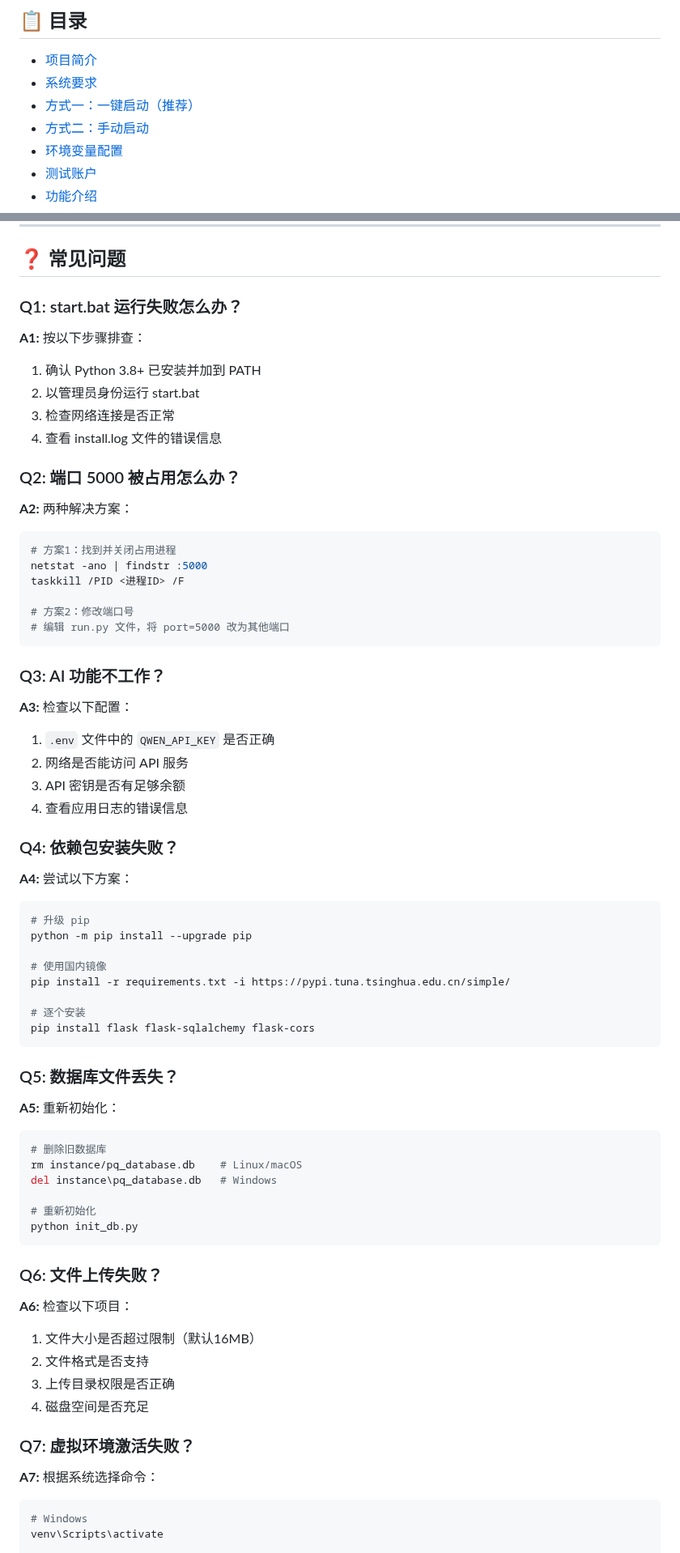
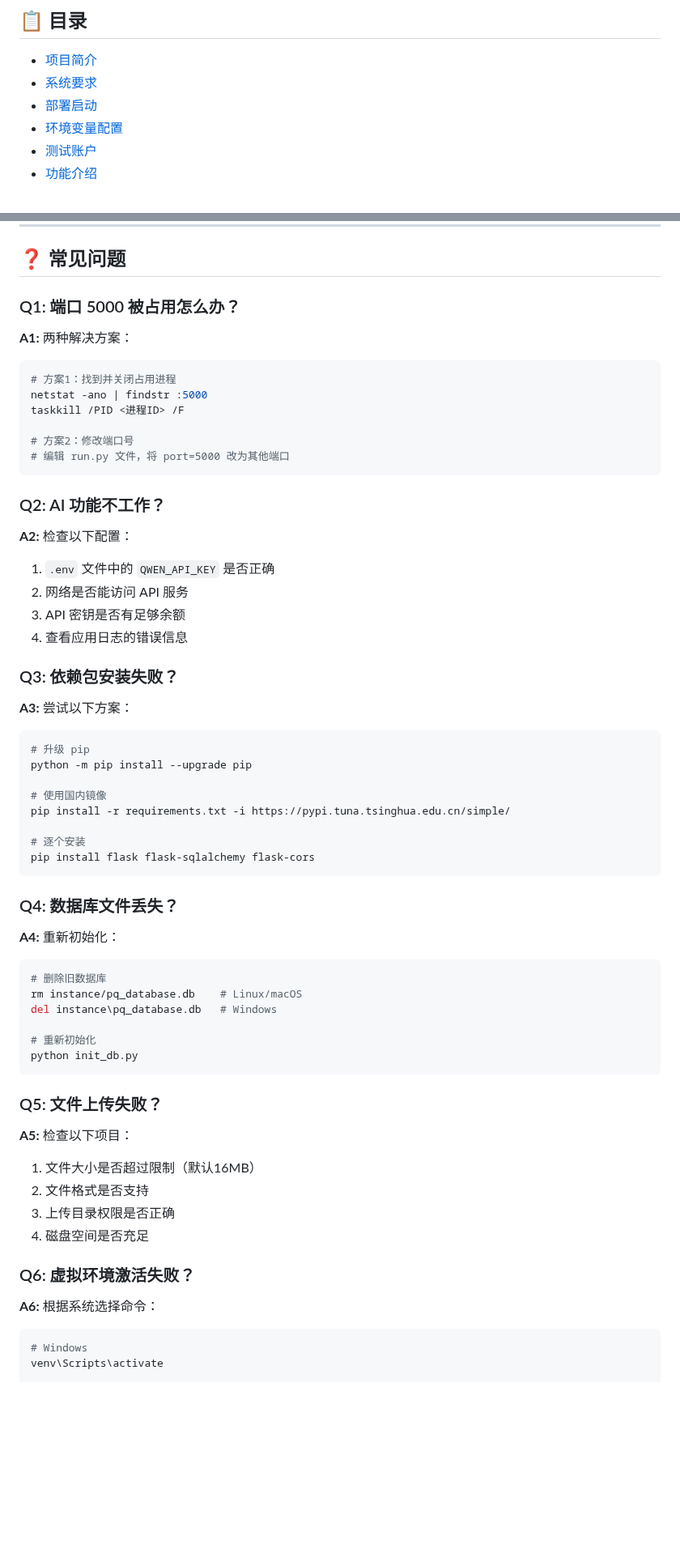
Before and after one commit to TeamCvOriented/PQ-Project, a Markdown page: SETUP.md, 2 parts joined by grey strips. Shown at 81% size. Rendered like a GitHub page; blank space fills up the shorter version.

````diff
--- a/SETUP.md
+++ b/SETUP.md
@@ -3,8 +3,7 @@
 ## 📋 目录
 - [项目简介](#项目简介)
 - [系统要求](#系统要求)
-- [方式一：一键启动（推荐）](#方式一一键启动推荐)
-- [方式二：手动启动](#方式二手动启动)
+- [部署启动](#部署启动)
 - [环境变量配置](#环境变量配置)
 - [测试账户](#测试账户)
 - [功能介绍](#功能介绍)
@@ -290,15 +223,8 @@ MAX_CONTENT_LENGTH=16MB   # 最大文件大小
 
 ## ❓ 常见问题
 
-### Q1: start.bat 运行失败怎么办？
-**A1:** 按以下步骤排查：
-1. 确认 Python 3.8+ 已安装并加到 PATH
-2. 以管理员身份运行 start.bat
-3. 检查网络连接是否正常
-4. 查看 install.log 文件的错误信息
-
-### Q2: 端口 5000 被占用怎么办？
-**A2:** 两种解决方案：
+### Q1: 端口 5000 被占用怎么办？
+**A1:** 两种解决方案：
 ```bash
 # 方案1：找到并关闭占用进程
 netstat -ano | findstr :5000
@@ -308,15 +234,15 @@ taskkill /PID <进程ID> /F
 # 编辑 run.py 文件，将 port=5000 改为其他端口
 ```
 
-### Q3: AI 功能不工作？
-**A3:** 检查以下配置：
+### Q2: AI 功能不工作？
+**A2:** 检查以下配置：
 1. `.env` 文件中的 `QWEN_API_KEY` 是否正确
 2. 网络是否能访问 API 服务
 3. API 密钥是否有足够余额
 4. 查看应用日志的错误信息
 
-### Q4: 依赖包安装失败？
-**A4:** 尝试以下方案：
+### Q3: 依赖包安装失败？
+**A3:** 尝试以下方案：
 ```bash
 # 升级 pip
 python -m pip install --upgrade pip
@@ -328,8 +254,8 @@ pip install -r requirements.txt -i https://pypi.tuna.tsinghua.edu.cn/simple/
 pip install flask flask-sqlalchemy flask-cors
 ```
 
-### Q5: 数据库文件丢失？
-**A5:** 重新初始化：
+### Q4: 数据库文件丢失？
+**A4:** 重新初始化：
 ```bash
 # 删除旧数据库
 rm instance/pq_database.db    # Linux/macOS
@@ -339,15 +265,15 @@ del instance\pq_database.db   # Windows
 python init_db.py
 ```
 
-### Q6: 文件上传失败？
-**A6:** 检查以下项目：
+### Q5: 文件上传失败？
+**A5:** 检查以下项目：
 1. 文件大小是否超过限制（默认16MB）
 2. 文件格式是否支持
 3. 上传目录权限是否正确
 4. 磁盘空间是否充足
 
-### Q7: 虚拟环境激活失败？
-**A7:** 根据系统选择命令：
+### Q6: 虚拟环境激活失败？
+**A6:** 根据系统选择命令：
 ```bash
 # Windows
 venv\Scripts\activate
````
Also changed, not shown: other parts of SETUP.md (+1 -67 lines).
